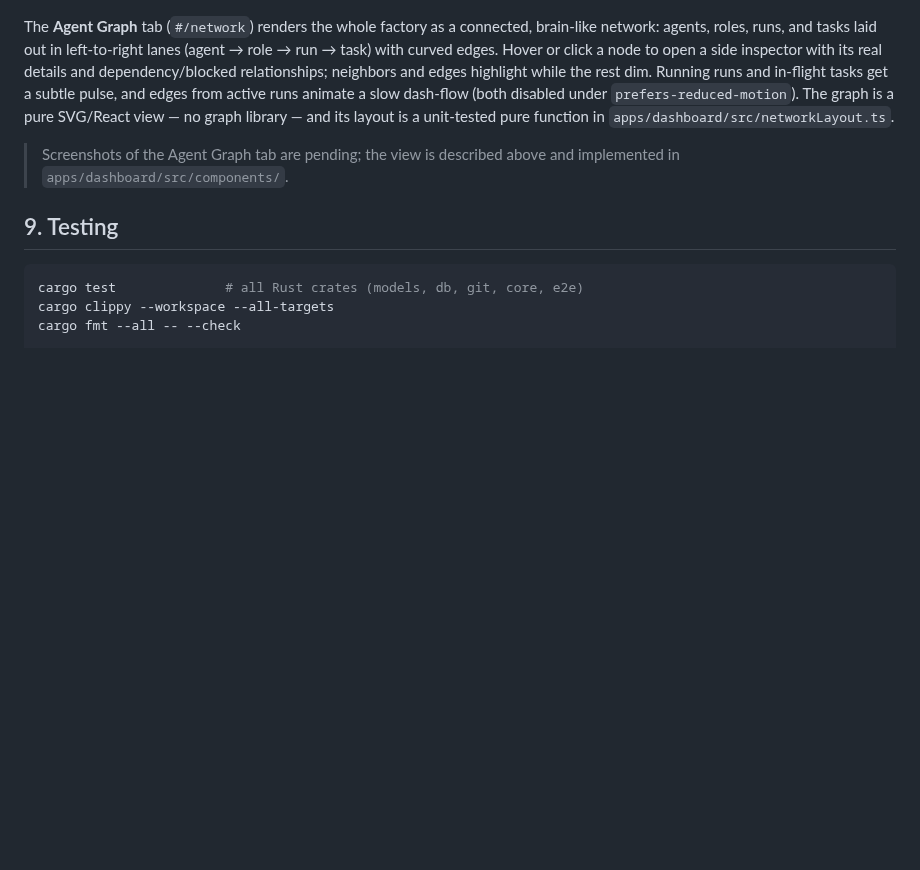
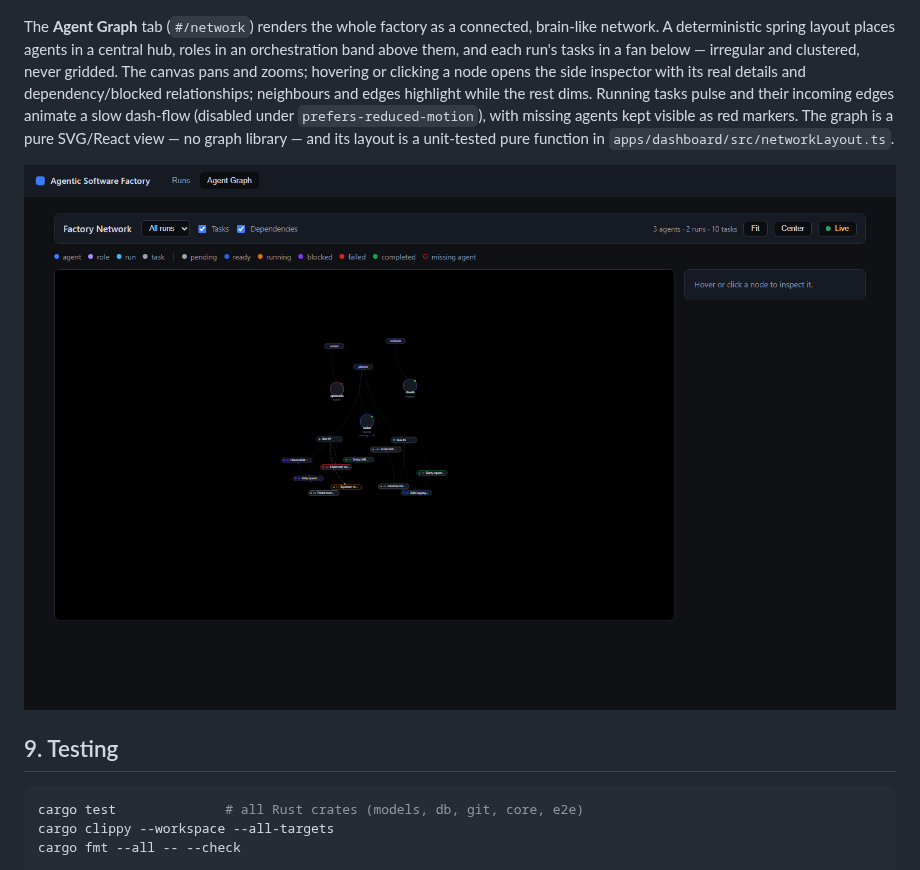
Before and after one commit to OmegaMc1331/agentic-software-factory, a Markdown page: README.md, the part around the change. Rendered like a GitHub page; pictures changed too: docs/assets/dashboard-network.png (added); blank space fills up the shorter version.

```diff
--- a/README.md
+++ b/README.md
@@ -207,15 +207,16 @@ a failed dependency renders the transitive `blocked` cascade.
 ![Blocked cascade after a failed task](docs/assets/dashboard-blocked-cascade.png)
 
 The **Agent Graph** tab (`#/network`) renders the whole factory as a connected,
-brain-like network: agents, roles, runs, and tasks laid out in left-to-right lanes
-(agent → role → run → task) with curved edges. Hover or click a node to open a side
-inspector with its real details and dependency/blocked relationships; neighbors and edges
-highlight while the rest dim. Running runs and in-flight tasks get a subtle pulse, and
-edges from active runs animate a slow dash-flow (both disabled under
-`prefers-reduced-motion`). The graph is a pure SVG/React view — no graph library — and
+brain-like network. A deterministic spring layout places agents in a central hub, roles
+in an orchestration band above them, and each run's tasks in a fan below — irregular and
+clustered, never gridded. The canvas pans and zooms; hovering or clicking a node opens
+the side inspector with its real details and dependency/blocked relationships; neighbours
+and edges highlight while the rest dims. Running tasks pulse and their incoming edges
+animate a slow dash-flow (disabled under `prefers-reduced-motion`), with missing agents
+kept visible as red markers. The graph is a pure SVG/React view — no graph library — and
 its layout is a unit-tested pure function in `apps/dashboard/src/networkLayout.ts`.
 
-> Screenshots of the Agent Graph tab are pending; the view is described above and implemented in `apps/dashboard/src/components/`.
+![Agent network](docs/assets/dashboard-network.png)
 
 ## 9. Testing
 
```
Also changed, not shown: docs/dashboard.md (+38 -24 lines), 13 other files.
